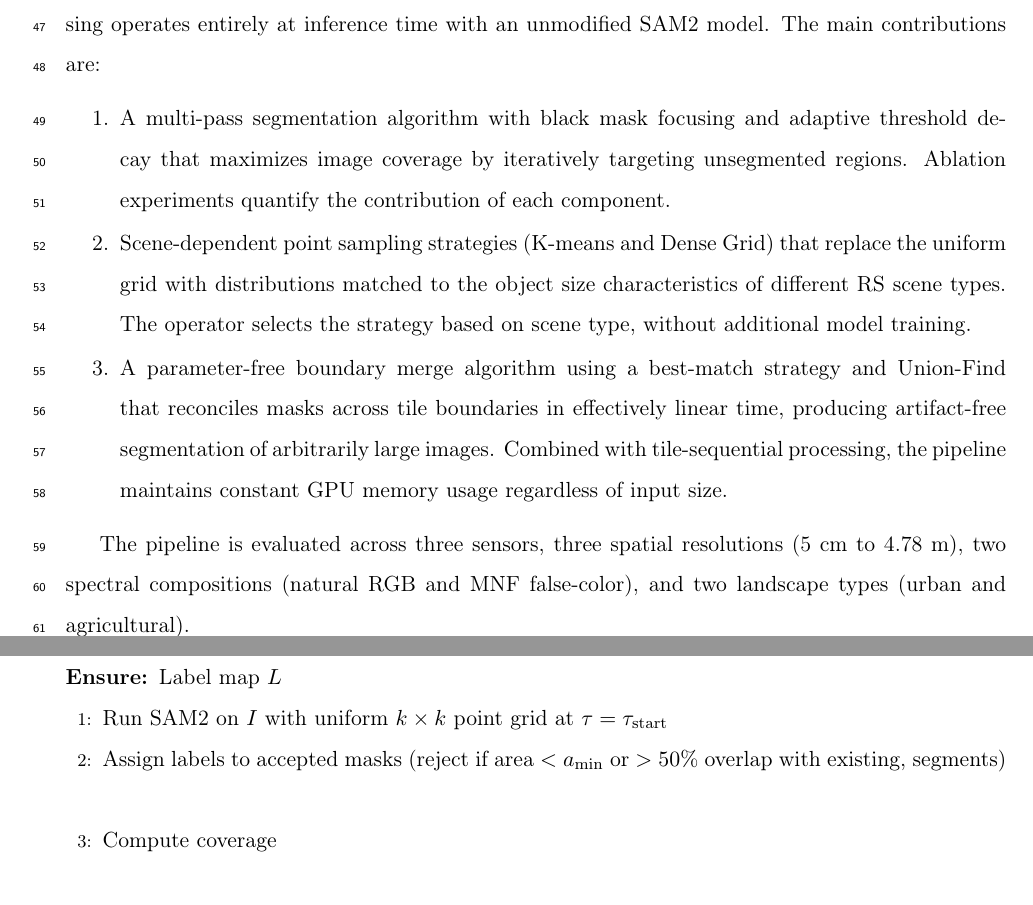
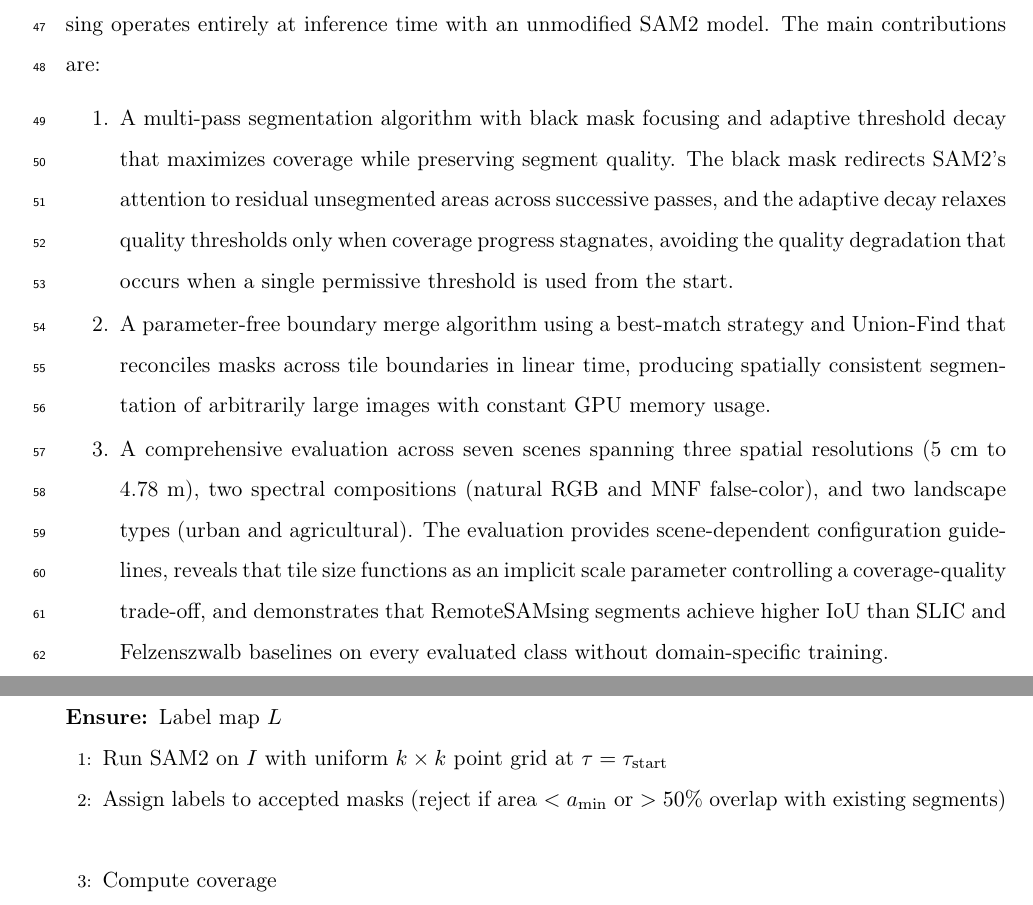
Before and after one commit to osmarluiz/sam-mosaic, a LaTeX paper (main.tex): two parts of pages 3 and 9 of 36, joined at a grey line, cut so that both start at the same text. Compiled offline with pdfLaTeX.

Commit message:
Reframe contributions as problem-centric, no dataset-specific numbers
Co-Authored-By: Claude Opus 4.6 (1M context) <noreply@anthropic.com>

```diff
--- a/main.tex
+++ b/main.tex
@@ -73,12 +73,10 @@
 
 This paper presents RemoteSAMsing, an open-source pipeline that addresses both problems to enable SAM2-based unsupervised segmentation of arbitrarily large RS images. Unlike existing approaches that modify the model's architecture or train task-specific prompt generators, RemoteSAMsing operates entirely at inference time with an unmodified SAM2 model. The main contributions are:
 \begin{enumerate}
-    \item A multi-pass segmentation algorithm with black mask focusing and adaptive threshold decay that maximizes image coverage by iteratively targeting unsegmented regions. Ablation experiments quantify the contribution of each component.
-    \item Scene-dependent point sampling strategies (K-means and Dense Grid) that replace the uniform grid with distributions matched to the object size characteristics of different RS scene types. The operator selects the strategy based on scene type, without additional model training.
-    \item A parameter-free boundary merge algorithm using a best-match strategy and Union-Find that reconciles masks across tile boundaries in effectively linear time, producing artifact-free segmentation of arbitrarily large images. Combined with tile-sequential processing, the pipeline maintains constant GPU memory usage regardless of input size.
+    \item A multi-pass segmentation algorithm with black mask focusing and adaptive threshold decay that maximizes coverage while preserving segment quality. The black mask redirects SAM2's attention to residual unsegmented areas across successive passes, and the adaptive decay relaxes quality thresholds only when coverage progress stagnates, avoiding the quality degradation that occurs when a single permissive threshold is used from the start.
+    \item A parameter-free boundary merge algorithm using a best-match strategy and Union-Find that reconciles masks across tile boundaries in linear time, producing spatially consistent segmentation of arbitrarily large images with constant GPU memory usage.
+    \item A comprehensive evaluation across seven scenes spanning three spatial resolutions (5~cm to 4.78~m), two spectral compositions (natural RGB and MNF false-color), and two landscape types (urban and agricultural). The evaluation provides scene-dependent configuration guidelines, reveals that tile size functions as an implicit scale parameter controlling a coverage-quality trade-off, and demonstrates that RemoteSAMsing segments achieve higher IoU than SLIC and Felzenszwalb baselines on every evaluated class without domain-specific training.
 \end{enumerate}
-
-The pipeline is evaluated across three sensors, three spatial resolutions (5~cm to 4.78~m), two spectral compositions (natural RGB and MNF false-color), and two landscape types (urban and agricultural).
 
 The remainder of this paper is organized as follows. Section~\ref{sec:related} reviews SAM and its adoption in RS, as well as existing approaches for processing large images. Section~\ref{sec:methodology} describes the RemoteSAMsing pipeline. Section~\ref{sec:experiments} details the study areas, implementation, and evaluation metrics. Section~\ref{sec:results} presents the experimental results, Section~\ref{sec:discussion} discusses their implications, and Section~\ref{sec:conclusion} concludes the paper.
 
@@ -149,7 +147,7 @@
 \REQUIRE Tile image $I$, thresholds $\tau_{\text{start}}$ and $\tau_{\text{end}}$, decay step $\Delta$, target coverage
 \ENSURE Label map $L$
 \STATE Run SAM2 on $I$ with uniform $k \times k$ point grid at $\tau = \tau_{\text{start}}$
-\STATE Assign labels to accepted masks (reject if area $< a_{\min}$ or $> 50$\% overlap with existing, segments)
+\STATE Assign labels to accepted masks (reject if area $< a_{\min}$ or $> 50$\% overlap with existing segments)
 \STATE Compute coverage
 \REPEAT
     \STATE \textsc{Black Mask}: set segmented pixels to $(0, 0, 0)$ in $I$
```
